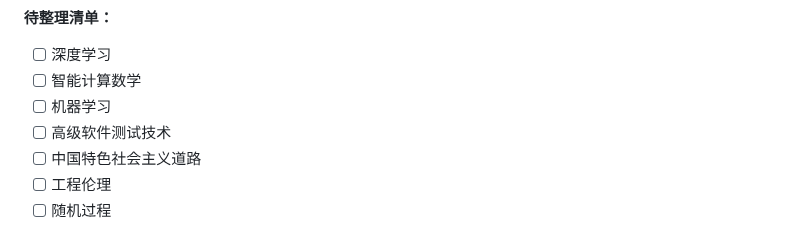
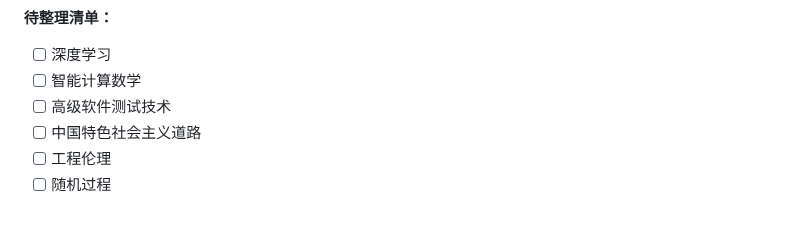
Before and after one commit to Allenpandas/BJTU-CS-Notebook, a Markdown page: README.md, the part around the change. Drawn GitHub-style.

Commit message:
fix bugs

```diff
--- a/README.md
+++ b/README.md
@@ -48,7 +48,6 @@
 
 * [ ] 深度学习
 * [ ] 智能计算数学
-* [ ] 机器学习
 * [ ] 高级软件测试技术
 * [ ] 中国特色社会主义道路
 * [ ] 工程伦理
```
